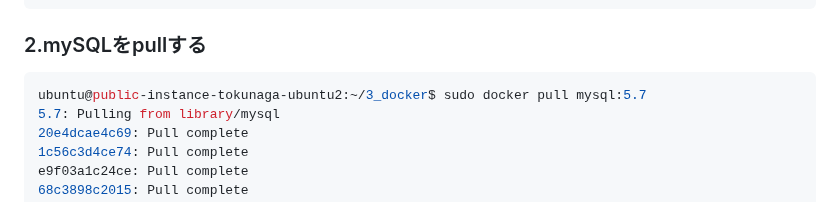
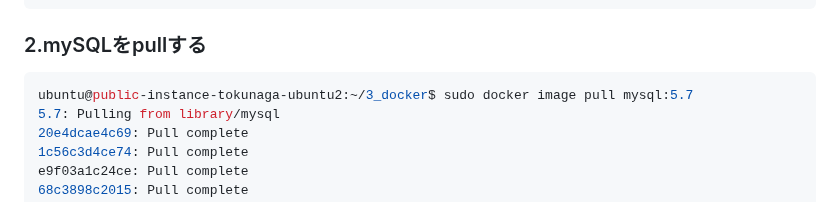
Before and after one commit to sh-sho/cn_study_tutor_repository, a Markdown page: 3_docker/7_mysql_persistent_volume.md, the part around the change. Drawn GitHub-style.

````diff
--- a/3_docker/7_mysql_persistent_volume.md
+++ b/3_docker/7_mysql_persistent_volume.md
@@ -23,7 +23,7 @@ local     test-vol
 
 ### 2.mySQLをpullする
 ```console
-ubuntu@public-instance-tokunaga-ubuntu2:~/3_docker$ sudo docker pull mysql:5.7
+ubuntu@public-instance-tokunaga-ubuntu2:~/3_docker$ sudo docker image pull mysql:5.7
 5.7: Pulling from library/mysql
 20e4dcae4c69: Pull complete
 1c56c3d4ce74: Pull complete
````
